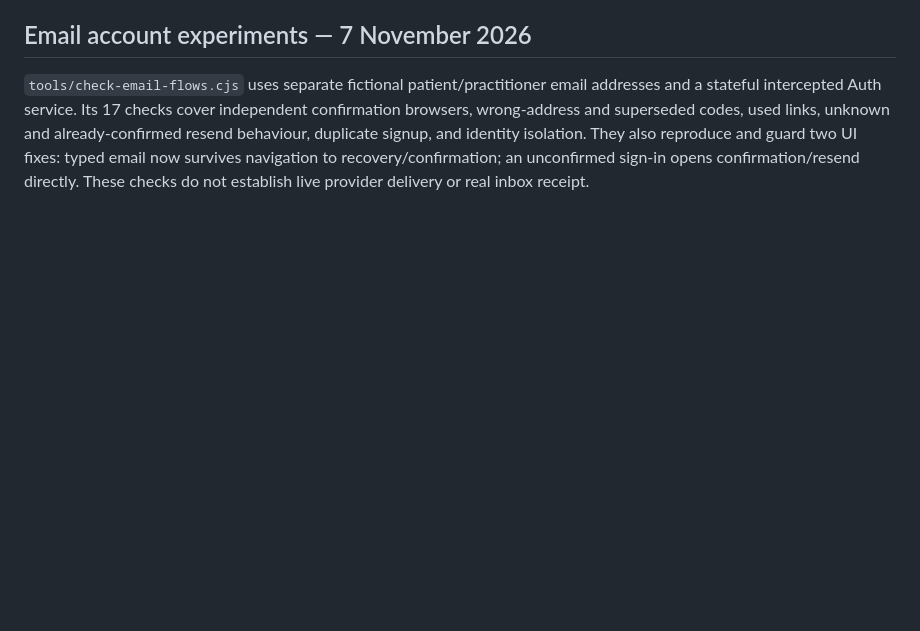
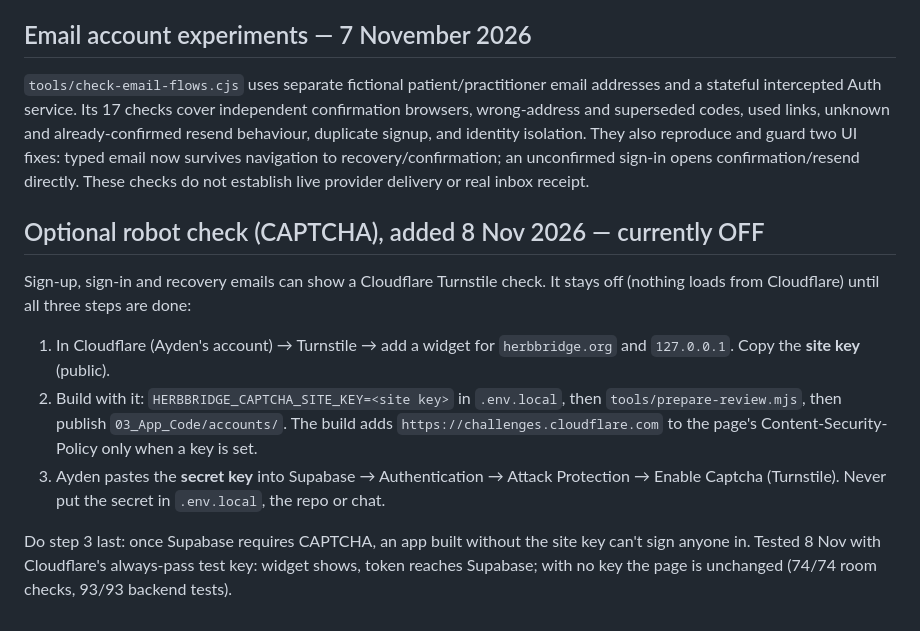
Before and after one commit to herbbridge/herbbridge.github.io, a Markdown page: tools/care-accounts/README.md, the part around the change. GitHub-like rendering; blank space fills up the shorter version.

Commit message:
Accounts README: how the robot check is switched on
Co-Authored-By: Claude Opus 5.5 <noreply@anthropic.com>
Claude-Session: https://claude.ai/code/session_012UBrSCw8uWUqPRLpzPkhG1

```diff
--- a/tools/care-accounts/README.md
+++ b/tools/care-accounts/README.md
@@ -221,3 +221,14 @@ and already-confirmed resend behaviour, duplicate signup, and identity isolation
 They also reproduce and guard two UI fixes: typed email now survives navigation
 to recovery/confirmation; an unconfirmed sign-in opens confirmation/resend directly.
 These checks do not establish live provider delivery or real inbox receipt.
+
+## Optional robot check (CAPTCHA), added 8 Nov 2026 — currently OFF
+
+Sign-up, sign-in and recovery emails can show a Cloudflare Turnstile check. It stays off (nothing loads from Cloudflare) until all three steps are done:
+
+1. In Cloudflare (Ayden's account) → Turnstile → add a widget for `herbbridge.org` and `127.0.0.1`. Copy the **site key** (public).
+2. Build with it: `HERBBRIDGE_CAPTCHA_SITE_KEY=<site key>` in `.env.local`, then `tools/prepare-review.mjs`, then publish `03_App_Code/accounts/`. The build adds `https://challenges.cloudflare.com` to the page's Content-Security-Policy only when a key is set.
+3. Ayden pastes the **secret key** into Supabase → Authentication → Attack Protection → Enable Captcha (Turnstile). Never put the secret in `.env.local`, the repo or chat.
+
+Do step 3 last: once Supabase requires CAPTCHA, an app built without the site key can't sign anyone in.
+Tested 8 Nov with Cloudflare's always-pass test key: widget shows, token reaches Supabase; with no key the page is unchanged (74/74 room checks, 93/93 backend tests).
```
